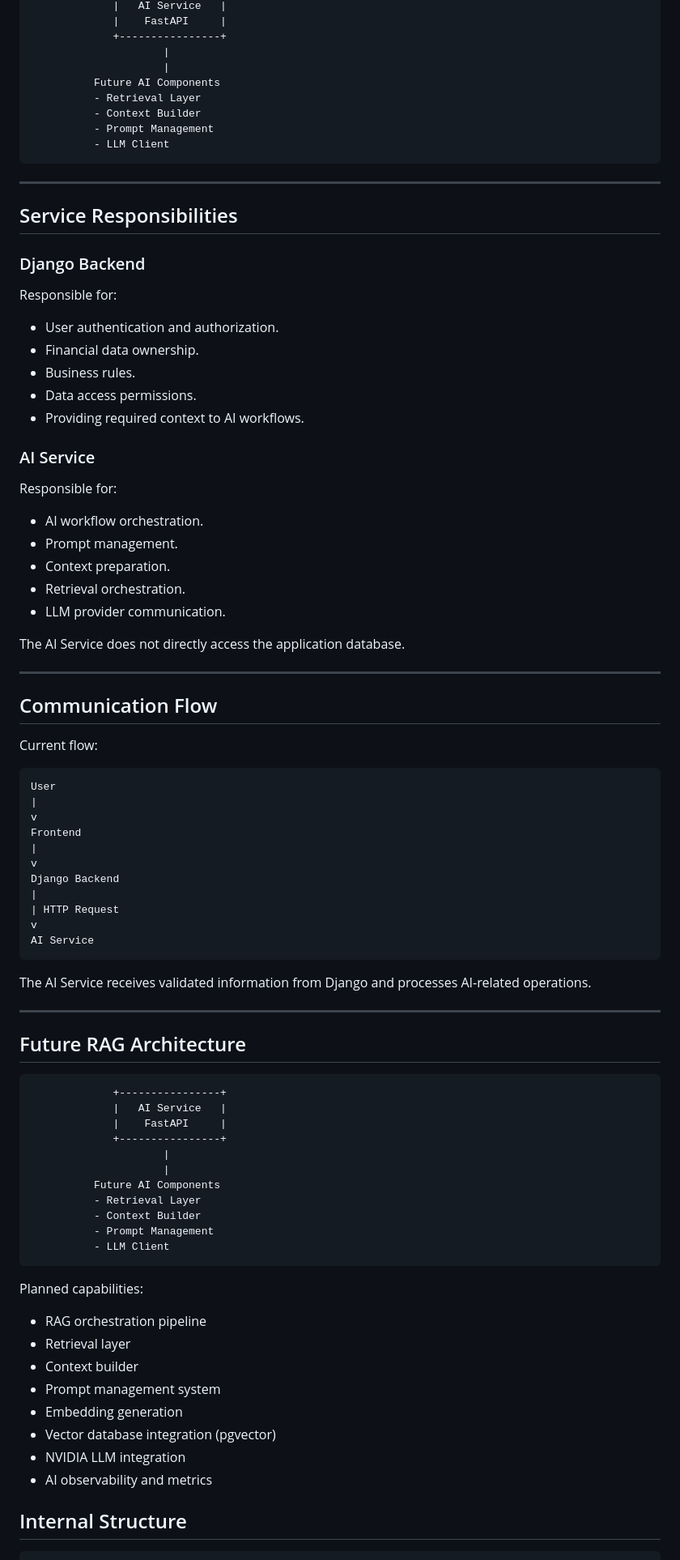
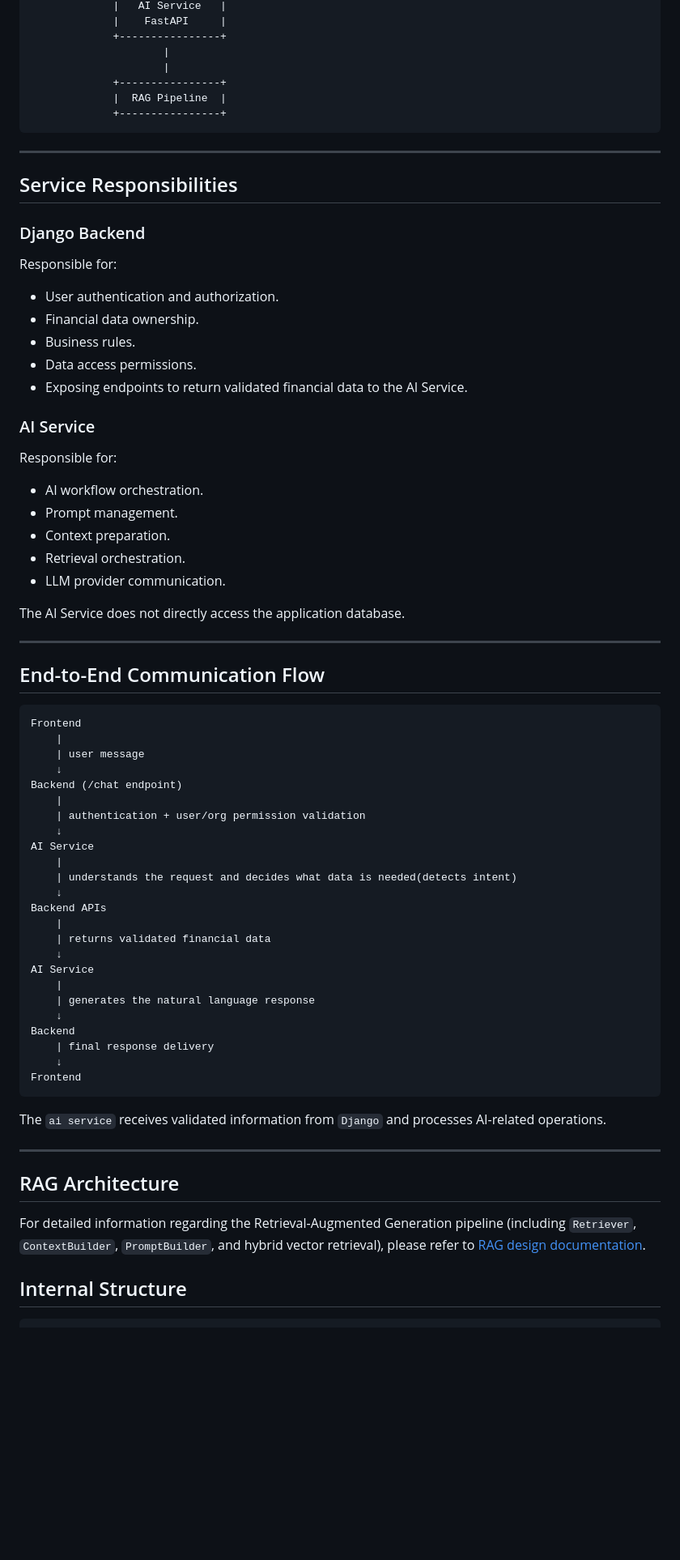
Before and after one commit to tim-daria/poolaki, a Markdown page: docs/ai/architecture.md, the part around one of its changes. Shown at 81% size. Rendered like a GitHub page; blank space fills up the shorter version.

Commit message:
Doc(rag design): link the rag desing into the architecture

````diff
--- a/docs/ai/architecture.md
+++ b/docs/ai/architecture.md
@@ -30,11 +30,9 @@ Current architecture:
              +----------------+
                      |
                      |
-          Future AI Components
-          - Retrieval Layer
-          - Context Builder
-          - Prompt Management
-          - LLM Client
+             +----------------+
+             |  RAG Pipeline  |
+             +----------------+
 ```
 
 
@@ -50,7 +48,7 @@ Responsible for:
 - Financial data ownership.
 - Business rules.
 - Data access permissions.
-- Providing required context to AI workflows.
+- Exposing endpoints to return validated financial data to the AI Service.
 
 ### AI Service
 
@@ -66,56 +64,43 @@ The AI Service does not directly access the application database.
 
 ---
 
-## Communication Flow
-
-Current flow:
+## End-to-End Communication Flow
 
 ```
-User
-|
-v
 Frontend
-|
-v
-Django Backend
-|
-| HTTP Request
-v
+    |
+    | user message
+    ↓
+Backend (/chat endpoint)
+    |
+    | authentication + user/org permission validation
+    ↓
 AI Service
+    |
+    | understands the request and decides what data is needed(detects intent)
+    ↓
+Backend APIs
+    |
+    | returns validated financial data
+    ↓
+AI Service
+    |
+    | generates the natural language response
+    ↓
+Backend
+    | final response delivery
+    ↓
+Frontend
 ```
 
 
-The AI Service receives validated information from Django and processes AI-related operations.
+The `ai service` receives validated information from `Django` and processes AI-related operations.
 
 ---
 
-## Future RAG Architecture
+## RAG Architecture
 
-```
-             +----------------+
-             |   AI Service   |
-             |    FastAPI     |
-             +----------------+
-                     |
-                     |
-          Future AI Components
-          - Retrieval Layer
-          - Context Builder
-          - Prompt Management
-          - LLM Client
-```
-
-Planned capabilities:
-
-- RAG orchestration pipeline
-- Retrieval layer
-- Context builder
-- Prompt management system
-- Embedding generation
-- Vector database integration (pgvector)
-- NVIDIA LLM integration
-- AI observability and metrics
-
+For detailed information regarding the Retrieval-Augmented Generation pipeline (including `Retriever`, `ContextBuilder`, `PromptBuilder`, and hybrid vector retrieval), please refer to [RAG design documentation](docs/ai/rag-design.md).
 
 ## Internal Structure
 ```
````
Also changed, not shown: other parts of docs/ai/architecture.md (+1 -1 lines).
